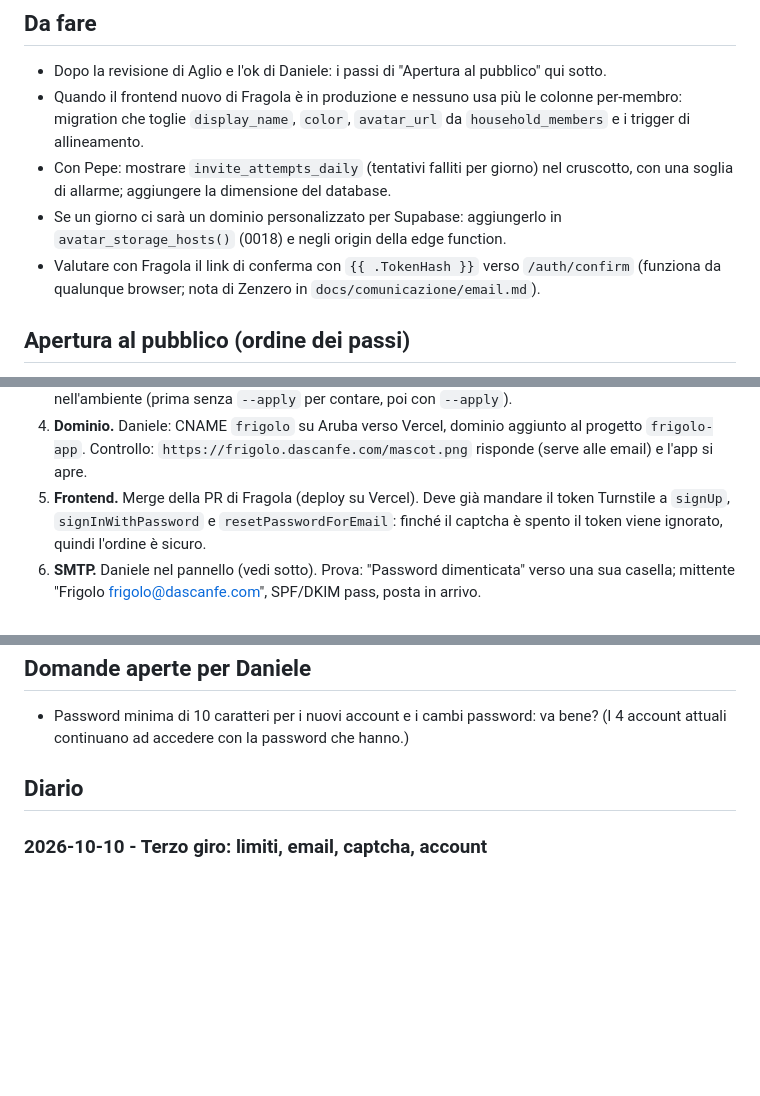
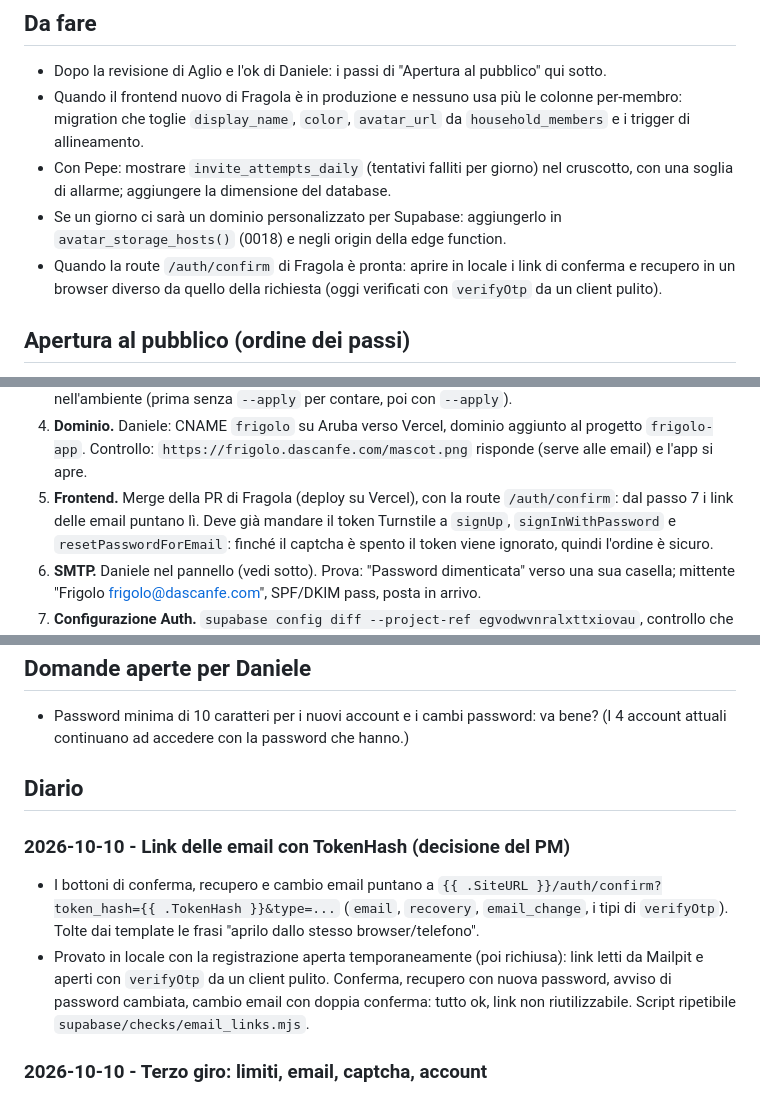
Before and after one commit to dascanfe/frigolo, a Markdown page: docs/team/basilio.md, 3 parts joined by grey strips. GitHub-like rendering; blank space fills up the shorter version.

Commit message:
docs: link delle email con token_hash, quaderno aggiornato
Co-Authored-By: Claude Opus 5.5 <noreply@anthropic.com>

```diff
--- a/docs/team/basilio.md
+++ b/docs/team/basilio.md
@@ -20,8 +20,9 @@ Niente del resto è applicato in produzione.
   con una soglia di allarme; aggiungere la dimensione del database.
 - Se un giorno ci sarà un dominio personalizzato per Supabase: aggiungerlo in
   `avatar_storage_hosts()` (0018) e negli origin della edge function.
-- Valutare con Fragola il link di conferma con `{{ .TokenHash }}` verso `/auth/confirm`
-  (funziona da qualunque browser; nota di Zenzero in `docs/comunicazione/email.md`).
+- Quando la route `/auth/confirm` di Fragola è pronta: aprire in locale i link di conferma
+  e recupero in un browser diverso da quello della richiesta (oggi verificati con
+  `verifyOtp` da un client pulito).
 
 ## Apertura al pubblico (ordine dei passi)
 
@@ -37,7 +38,8 @@ chiuse fino al passo 9.
 4. **Dominio.** Daniele: CNAME `frigolo` su Aruba verso Vercel, dominio aggiunto al
    progetto `frigolo-app`. Controllo: `https://frigolo.dascanfe.com/mascot.png` risponde
    (serve alle email) e l'app si apre.
-5. **Frontend.** Merge della PR di Fragola (deploy su Vercel). Deve già mandare il token
+5. **Frontend.** Merge della PR di Fragola (deploy su Vercel), con la route `/auth/confirm`:
+   dal passo 7 i link delle email puntano lì. Deve già mandare il token
    Turnstile a `signUp`, `signInWithPassword` e `resetPasswordForEmail`: finché il captcha
    è spento il token viene ignorato, quindi l'ordine è sicuro.
 6. **SMTP.** Daniele nel pannello (vedi sotto). Prova: "Password dimenticata" verso una sua
@@ -118,6 +120,17 @@ rimette il file com'era e si riavvia.
 
 ## Diario
 
+### 2026-10-10 - Link delle email con TokenHash (decisione del PM)
+
+- I bottoni di conferma, recupero e cambio email puntano a
+  `{{ .SiteURL }}/auth/confirm?token_hash={{ .TokenHash }}&type=...` (`email`, `recovery`,
+  `email_change`, i tipi di `verifyOtp`). Tolte dai template le frasi "aprilo dallo stesso
+  browser/telefono".
+- Provato in locale con la registrazione aperta temporaneamente (poi richiusa): link letti
+  da Mailpit e aperti con `verifyOtp` da un client pulito. Conferma, recupero con nuova
+  password, avviso di password cambiata, cambio email con doppia conferma: tutto ok, link non
+  riutilizzabile. Script ripetibile `supabase/checks/email_links.mjs`.
+
 ### 2026-10-10 - Terzo giro: limiti, email, captcha, account
 
 - Unito `main` (0017 in produzione, documenti di Zenzero). Limiti di Daniele: 2 liste per
```
Also changed, not shown: docs/SVILUPPO.md (+7 -2 lines).
